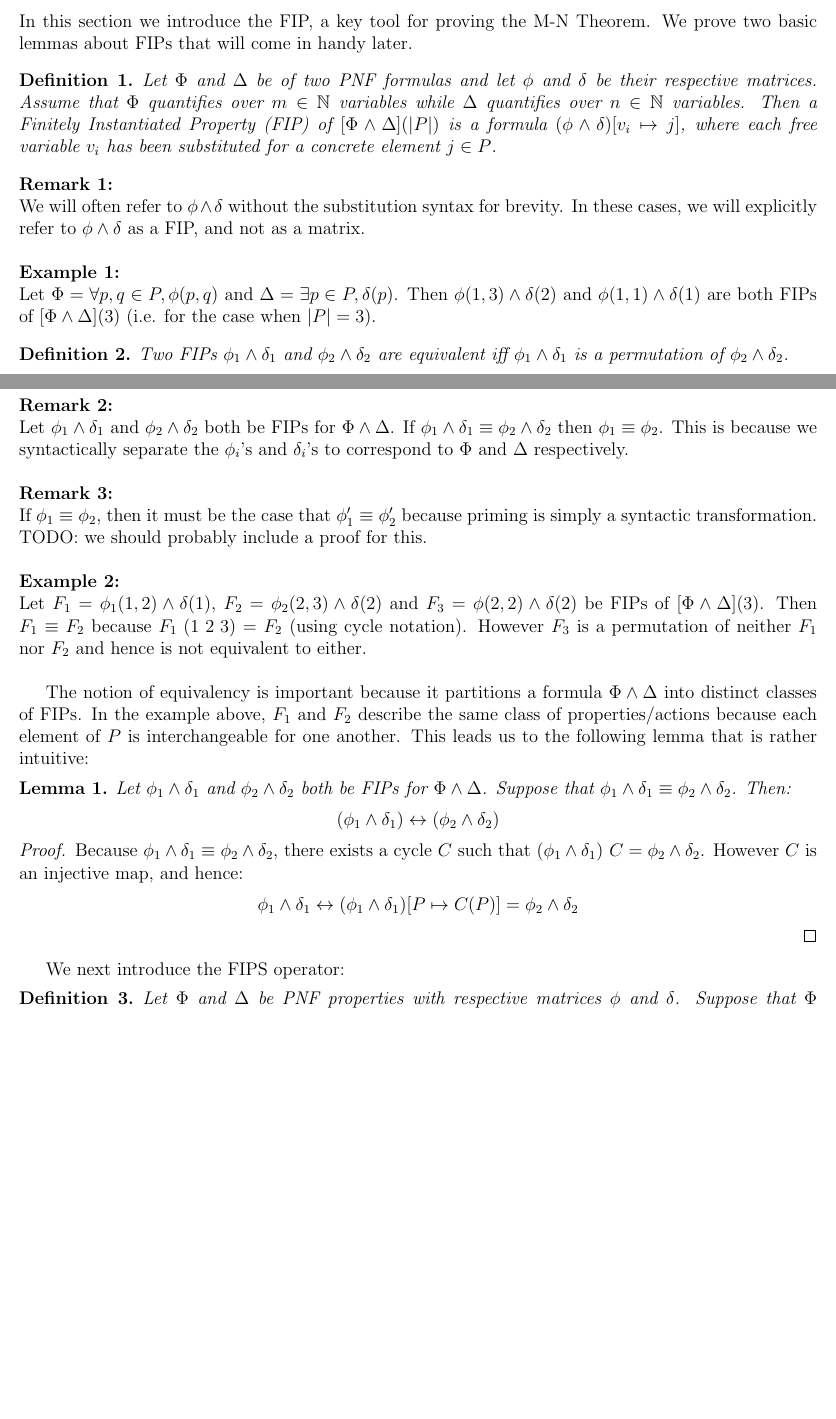
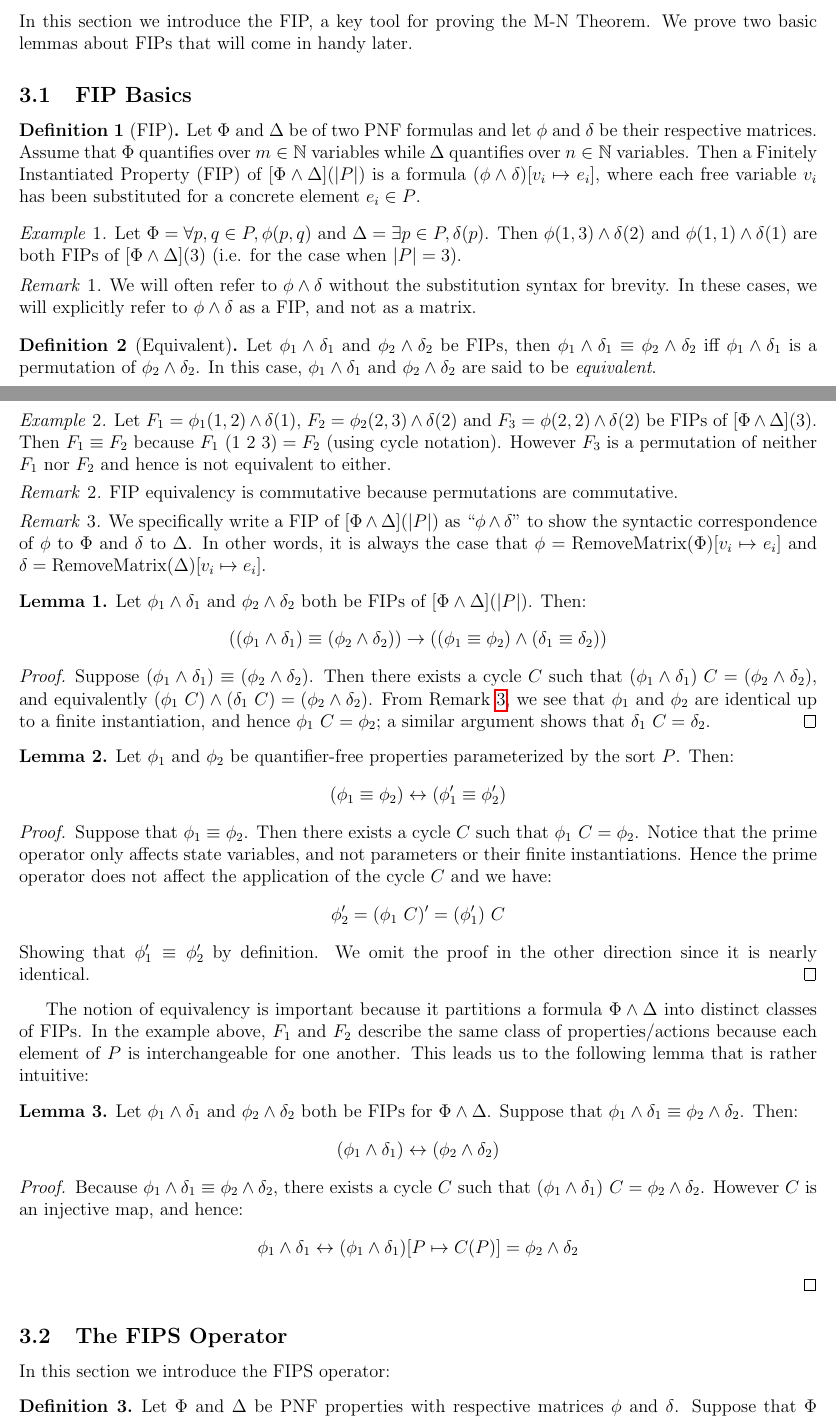
Before and after one commit to iandardik/iinf, a LaTeX document (ii_cutoff/mn_thm/mn_theorem.tex): two parts of pages 1 and 2 of 3, joined at a grey line, cut so that both start at the same text, the shorter picture padded with empty space. Compiled offline with pdfLaTeX.

Commit message:
more work on mn

```diff
--- a/ii_cutoff/mn_thm/mn_theorem.tex
+++ b/ii_cutoff/mn_thm/mn_theorem.tex
@@ -8,10 +8,16 @@
 \usepackage{hyperref}
 \usepackage{amsthm}
 
+\theoremstyle{definition}
 \newtheorem{lemma}{Lemma}
 \newtheorem{corollary}{Corollary}
 \newtheorem{theorem}{Theorem}
 \newtheorem{definition}{Definition}
+
+\theoremstyle{remark}
+\newtheorem{example}{Example}
+\newtheorem{remark}{Remark}
+
 \newcommand{\msp}{\text{ }}
 \newcommand{\fips}{\text{FIPS}}
 
@@ -43,33 +49,62 @@ $$\alpha \leftrightarrow \alpha[P \mapsto g(P)]$$
 \section{Finitely Instantiated Properties (FIPs)}
 In this section we introduce the FIP, a key tool for proving the M-N Theorem.  We prove two basic lemmas about FIPs that will come in handy later.
 
-\begin{definition}
-  Let $\Phi$ and $\Delta$ be of two PNF formulas and let $\phi$ and $\delta$ be their respective matrices.  Assume that $\Phi$ quantifies over $m \in \mathbb{N}$ variables while $\Delta$ quantifies over $n \in \mathbb{N}$ variables.  Then a Finitely Instantiated Property (FIP) of $[\Phi\land\Delta](|P|)$ is a formula $(\phi \land \delta) [v_i \mapsto j]$, where each free variable $v_i$ has been substituted for a concrete element $j \in P$.
+\subsection{FIP Basics}
+
+\begin{definition}[FIP]
+  Let $\Phi$ and $\Delta$ be of two PNF formulas and let $\phi$ and $\delta$ be their respective matrices.  Assume that $\Phi$ quantifies over $m \in \mathbb{N}$ variables while $\Delta$ quantifies over $n \in \mathbb{N}$ variables.  Then a Finitely Instantiated Property (FIP) of $[\Phi\land\Delta](|P|)$ is a formula $(\phi \land \delta) [v_i \mapsto e_i]$, where each free variable $v_i$ has been substituted for a concrete element $e_i \in P$.
 \end{definition}
 
-\noindent \textbf{Remark 1:}\\
-We will often refer to $\phi\land\delta$ without the substitution syntax for brevity.  In these cases, we will explicitly refer to $\phi\land\delta$ as a FIP, and not as a matrix.\\
+\begin{example}
+  Let $\Phi = \forall p,q \in P, \phi(p,q)$ and $\Delta = \exists p \in P, \delta(p)$.  Then $\phi(1,3)\land\delta(2)$ and $\phi(1,1)\land\delta(1)$ are both FIPs of $[\Phi\land\Delta](3)$ (i.e. for the case when $|P|=3$).
+\end{example}
 
-\noindent \textbf{Example 1:}\\
-Let $\Phi = \forall p,q \in P, \phi(p,q)$ and $\Delta = \exists p \in P, \delta(p)$.  Then $\phi(1,3)\land\delta(2)$ and $\phi(1,1)\land\delta(1)$ are both FIPs of $[\Phi\land\Delta](3)$ (i.e. for the case when $|P|=3$).
+\begin{remark}
+  We will often refer to $\phi\land\delta$ without the substitution syntax for brevity.  In these cases, we will explicitly refer to $\phi\land\delta$ as a FIP, and not as a matrix.
+\end{remark}
 
-\begin{definition}
-  Two FIPs $\phi_1\land\delta_1$ and $\phi_2\land\delta_2$ are equivalent iff $\phi_1\land\delta_1$ is a permutation of $\phi_2\land\delta_2$.
+\begin{definition}[Equivalent]
+  Let $\phi_1\land\delta_1$ and $\phi_2\land\delta_2$ be FIPs, then $\phi_1\land\delta_1 \equiv \phi_2\land\delta_2$ iff $\phi_1\land\delta_1$ is a permutation of $\phi_2\land\delta_2$.  In this case, $\phi_1\land\delta_1$ and $\phi_2\land\delta_2$ are said to be \textit{equivalent}.
 \end{definition}
 
-\noindent \textbf{Remark 2:}\\
-Let $\phi_1\land\delta_1$ and $\phi_2\land\delta_2$ both be FIPs for $\Phi\land\Delta$.  If $\phi_1\land\delta_1 \equiv \phi_2\land\delta_2$ then $\phi_1 \equiv \phi_2$.  This is because we syntactically separate the $\phi_i$'s and $\delta_i$'s to correspond to $\Phi$ and $\Delta$ respectively.\\
+\begin{example}
+  Let $F_1 = \phi_1(1,2) \land \delta(1)$, $F_2 = \phi_2(2,3) \land \delta(2)$ and $F_3 = \phi(2,2) \land \delta(2)$ be FIPs of $[\Phi\land\Delta](3)$.  Then $F_1 \equiv F_2$ because $F_1 \msp (1 \msp 2 \msp 3) = F_2$ (using cycle notation).  However $F_3$ is a permutation of neither $F_1$ nor $F_2$ and hence is not equivalent to either.
+\end{example}
 
-\noindent \textbf{Remark 3:}\\
-If $\phi_1 \equiv \phi_2$, then it must be the case that $\phi_1' \equiv \phi_2'$ because priming is simply a syntactic transformation.\\
-TODO: we should probably include a proof for this.\\
+\begin{remark}
+  \label{rmk:fip-eq-comm}
+  FIP equivalency is commutative because permutations are commutative.
+\end{remark}
 
-\noindent \textbf{Example 2:}\\
-Let $F_1 = \phi_1(1,2) \land \delta(1)$, $F_2 = \phi_2(2,3) \land \delta(2)$ and $F_3 = \phi(2,2) \land \delta(2)$ be FIPs of $[\Phi\land\Delta](3)$.  Then $F_1 \equiv F_2$ because $F_1 \msp (1 \msp 2 \msp 3) = F_2$ (using cycle notation).  However $F_3$ is a permutation of neither $F_1$ nor $F_2$ and hence is not equivalent to either.\\
+\begin{remark}
+  \label{rmk:fip-syntax}
+  We specifically write a FIP of $[\Phi\land\Delta](|P|)$ as ``$\phi\land\delta$" to show the syntactic correspondence of $\phi$ to $\Phi$ and $\delta$ to $\Delta$.  In other words, it is always the case that $\phi = \text{RemoveMatrix}(\Phi)[v_i \mapsto e_i]$ and $\delta = \text{RemoveMatrix}(\Delta)[v_i \mapsto e_i]$.
+\end{remark}
+
+\begin{lemma}
+  \label{lem:and-decomp}
+  Let $\phi_1\land\delta_1$ and $\phi_2\land\delta_2$ both be FIPs of $[\Phi\land\Delta](|P|)$.  Then:
+  $$((\phi_1\land\delta_1) \equiv (\phi_2\land\delta_2)) \rightarrow ((\phi_1 \equiv \phi_2) \land (\delta_1 \equiv \delta_2))$$
+\end{lemma}
+\begin{proof}
+  Suppose $(\phi_1\land\delta_1) \equiv (\phi_2\land\delta_2)$.  Then there exists a cycle $C$ such that $(\phi_1\land\delta_1) \msp C = (\phi_2\land\delta_2)$, and equivalently $(\phi_1 \msp C) \land (\delta_1 \msp C) = (\phi_2\land\delta_2)$.  From Remark \ref{rmk:fip-syntax}, we see that $\phi_1$ and $\phi_2$ are identical up to a finite instantiation, and hence $\phi_1 \msp C = \phi_2$; a similar argument shows that $\delta_1 \msp C = \delta_2$.
+\end{proof}
+
+\begin{lemma}
+  \label{lem:prime-bijec}
+  Let $\phi_1$ and $\phi_2$ be quantifier-free properties parameterized by the sort $P$.  Then:
+  $$(\phi_1 \equiv \phi_2) \leftrightarrow (\phi_1' \equiv \phi_2')$$
+\end{lemma}
+\begin{proof}
+  Suppose that $\phi_1 \equiv \phi_2$.  Then there exists a cycle $C$ such that $\phi_1 \msp C = \phi_2$.  Notice that the prime operator only affects state variables, and not parameters or their finite instantiations.  Hence the prime operator does not affect the application of the cycle $C$ and we have:
+  $$\phi_2' = (\phi_1 \msp C)' = (\phi_1') \msp C$$
+  Showing that $\phi_1' \equiv \phi_2'$ by definition.  We omit the proof in the other direction since it is nearly identical.
+\end{proof}
 
 The notion of equivalency is important because it partitions a formula $\Phi \land \Delta$ into distinct classes of FIPs.  In the example above, $F_1$ and $F_2$ describe the same class of properties/actions because each element of $P$ is interchangeable for one another.  This leads us to the following lemma that is rather intuitive:
 
 \begin{lemma}
+  \label{lem:eqiv-bijec}
   Let $\phi_1\land\delta_1$ and $\phi_2\land\delta_2$ both be FIPs for $\Phi\land\Delta$.  Suppose that $\phi_1\land\delta_1 \equiv \phi_2\land\delta_2$.  Then:
   $$(\phi_1 \land \delta_1) \leftrightarrow (\phi_2 \land \delta_2)$$
 \end{lemma}
@@ -78,7 +113,9 @@ The notion of equivalency is important because it partitions a formula $\Phi \la
   $$\phi_1\land\delta_1 \leftrightarrow (\phi_1\land\delta_1)[P \mapsto C(P)] = \phi_2\land\delta_2$$
 \end{proof}
 
-We next introduce the $\fips$ operator:
+\subsection{The $\fips$ Operator}
+
+In this section we introduce the $\fips$ operator:
 \begin{definition}
   Let $\Phi$ and $\Delta$ be PNF properties with respective matrices $\phi$ and $\delta$.  Suppose that $\Phi$ quantifies over $m \in \mathbb{N}$ variables while $\Delta$ quantifies over $n \in \mathbb{N}$ variables.  Then:
   $$\fips(\Phi \land \Delta, |P|) := \{\phi(v_1,...,v_m) \land \delta(w_1,...,w_n) | v_1,...,v_m,w_1,...,w_n \in P\}$$
```
Also changed, not shown: ii_cutoff/mn_thm/mn_theorem.pdf, ii_cutoff/mn_thm/mn_theorem.tex (14 more changed lines).
